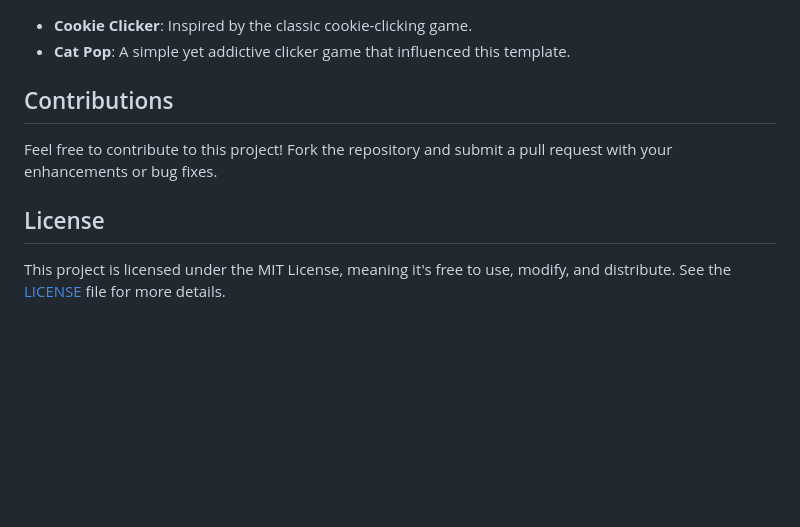
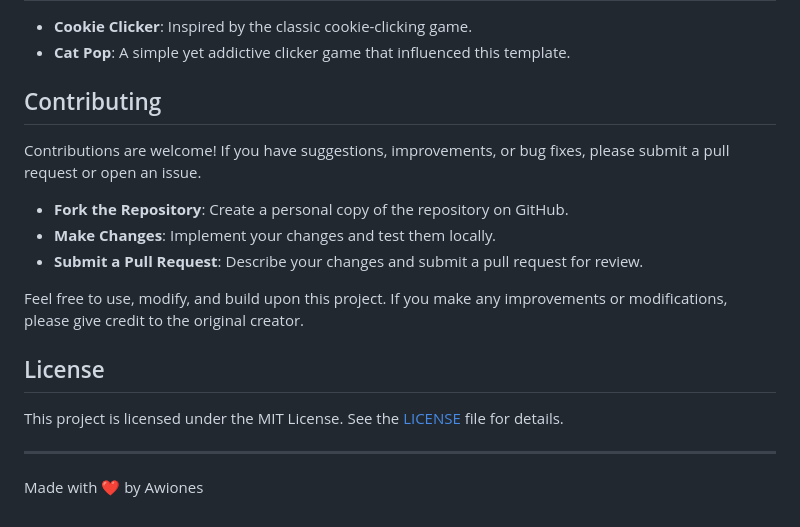
Before and after one commit to awiones/Clicker-Game-Template, a Markdown page: README.md, the part around one of its changes. Rendered like a GitHub page; blank space fills up the shorter version.

```diff
--- a/README.md
+++ b/README.md
@@ -49,10 +61,21 @@ This template can be used to create a variety of clicker games, such as:
 - **Cookie Clicker**: Inspired by the classic cookie-clicking game.
 - **Cat Pop**: A simple yet addictive clicker game that influenced this template.
 
-## Contributions
+## Contributing
 
-Feel free to contribute to this project! Fork the repository and submit a pull request with your enhancements or bug fixes.
+Contributions are welcome! If you have suggestions, improvements, or bug fixes, please submit a pull request or open an issue.
+
+- **Fork the Repository**: Create a personal copy of the repository on GitHub.
+- **Make Changes**: Implement your changes and test them locally.
+- **Submit a Pull Request**: Describe your changes and submit a pull request for review.
+
+Feel free to use, modify, and build upon this project. If you make any improvements or modifications, please give credit to the original creator.
+
 
 ## License
 
-This project is licensed under the MIT License, meaning it's free to use, modify, and distribute. See the [LICENSE](LICENSE) file for more details.
+This project is licensed under the MIT License. See the [LICENSE](LICENSE) file for details.
+
+---
+
+Made with ❤️ by Awiones
```
Also changed, not shown: other parts of README.md (+12 -0 lines).
